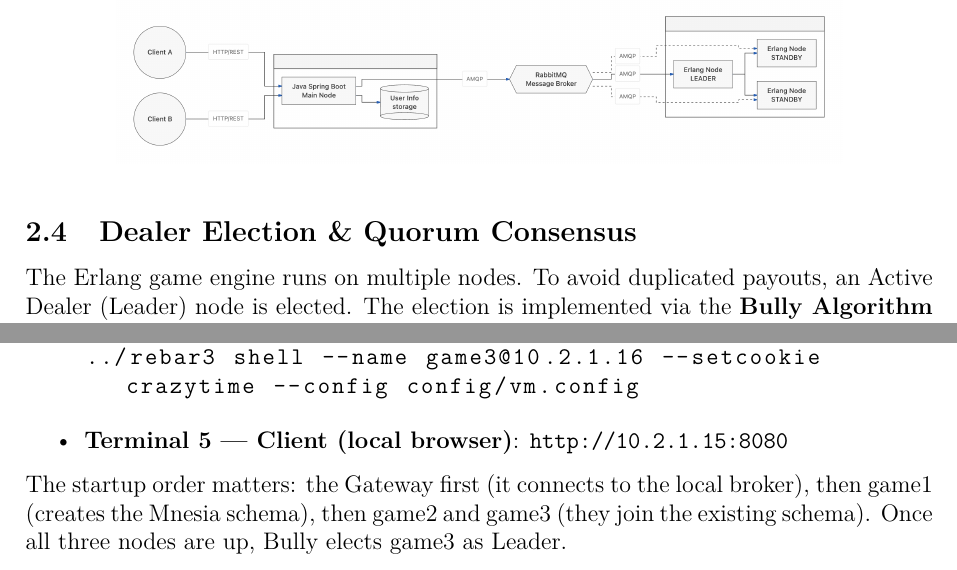
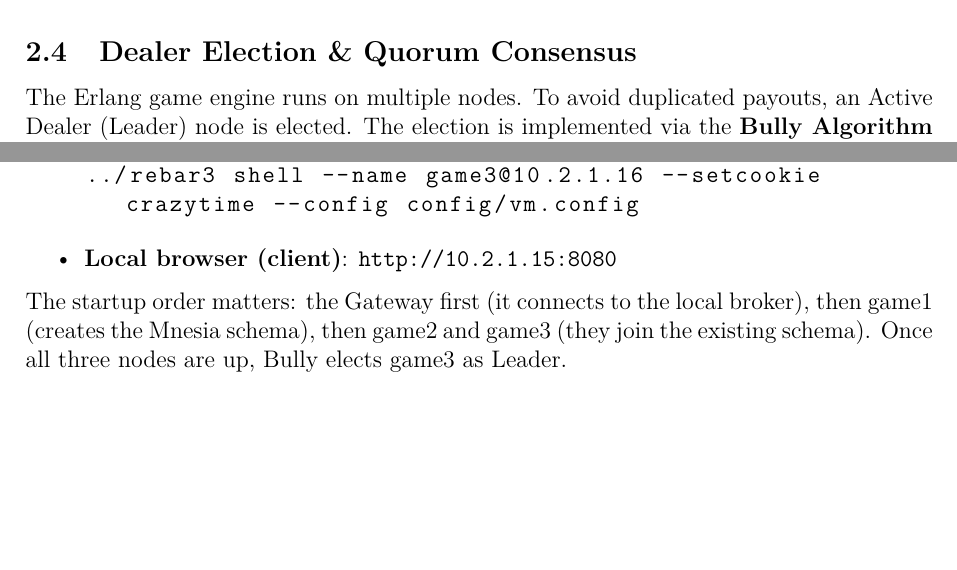
Before and after one commit to Paiku34/distributed_crazy_time, a LaTeX document (docs/Distributed_Crazy_Time.tex): two parts of pages 8 and 16 of 18, joined at a grey line, cut so that both start at the same text, the shorter picture padded with empty space. Compiled offline with pdfLaTeX.

Commit message:
edit doc

```diff
--- a/docs/Distributed_Crazy_Time.tex
+++ b/docs/Distributed_Crazy_Time.tex
@@ -154,11 +157,6 @@
 
 \subsubsection{Game Server Cluster (Erlang Engine)}
 The Erlang game engine runs on a cluster of nodes (typically 3: game1, game2, game3). Bet ingestion is distributed across all nodes as \textbf{competing consumers} on bets\_\allowbreak queue. Game coordination, timer countdown, wheel spinning, and mini-game delegation are performed authoritatively by the elected Leader.
-
-\begin{figure}[H]
-    \centering
-    \IfFileExists{nodes.png}{\includegraphics[width=0.8\textwidth]{nodes.png}}{\rule{0.8\textwidth}{5cm}}
-\end{figure}
 
 \subsection{Dealer Election \& Quorum Consensus}
 The Erlang game engine runs on multiple nodes. To avoid duplicated payouts, an Active Dealer (Leader) node is elected. The election is implemented via the \textbf{Bully Algorithm} with strict majority quorum guards:
@@ -376,7 +376,7 @@
 cd /root/dct/erlang-engine/game_engine
 ../rebar3 shell --name game3@10.2.1.16 --setcookie crazytime --config config/vm.config
 \end{lstlisting}
-    \item \textbf{Terminal 5 --- Client (local browser)}: \texttt{http://10.2.1.15:8080}
+    \item \textbf{Local browser (client)}: \texttt{http://10.2.1.15:8080}
 \end{itemize}
 
 The startup order matters: the Gateway first (it connects to the local broker), then game1 (creates the Mnesia schema), then game2 and game3 (they join the existing schema). Once all three nodes are up, Bully elects game3 as Leader.
```
Also changed, not shown: docs/Distributed_Crazy_Time.pdf, docs/nodes.png (deleted), docs/Distributed_Crazy_Time.tex (6 more changed lines).
